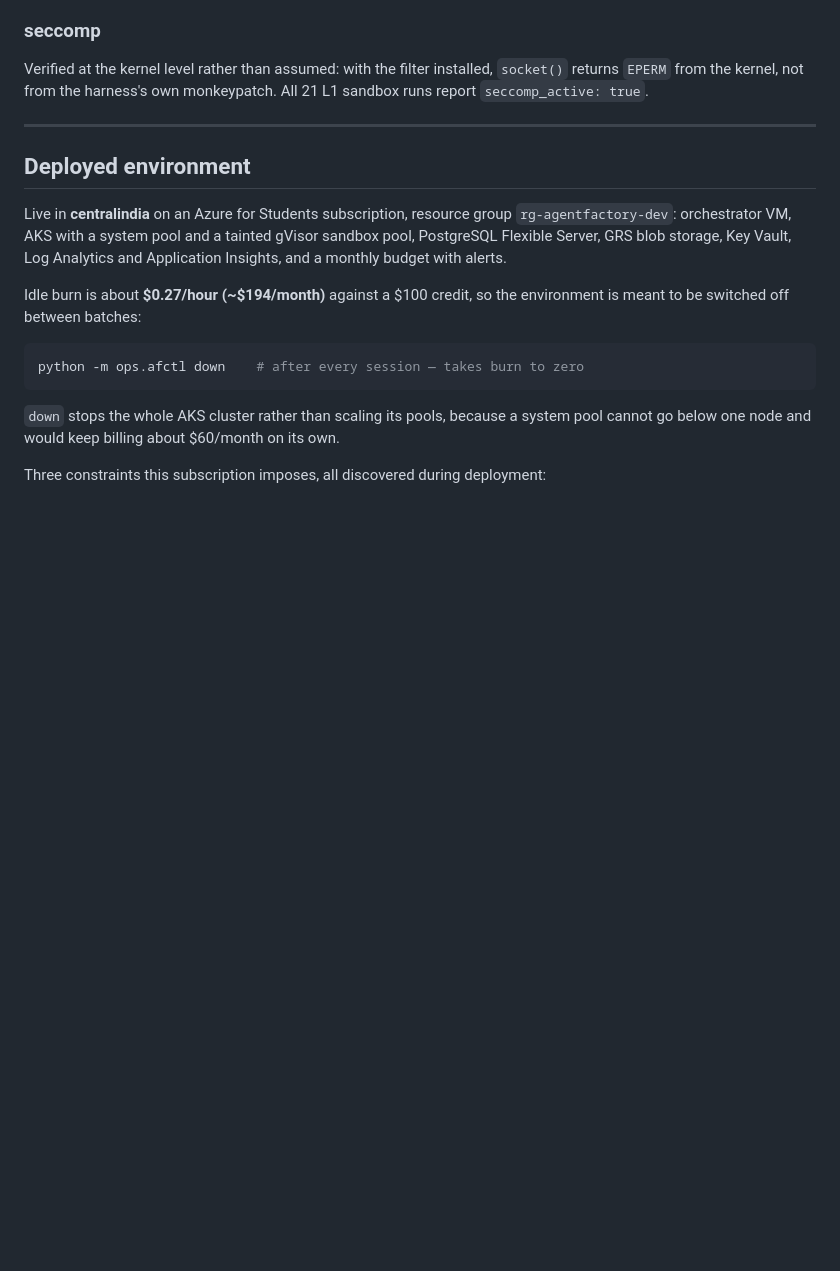
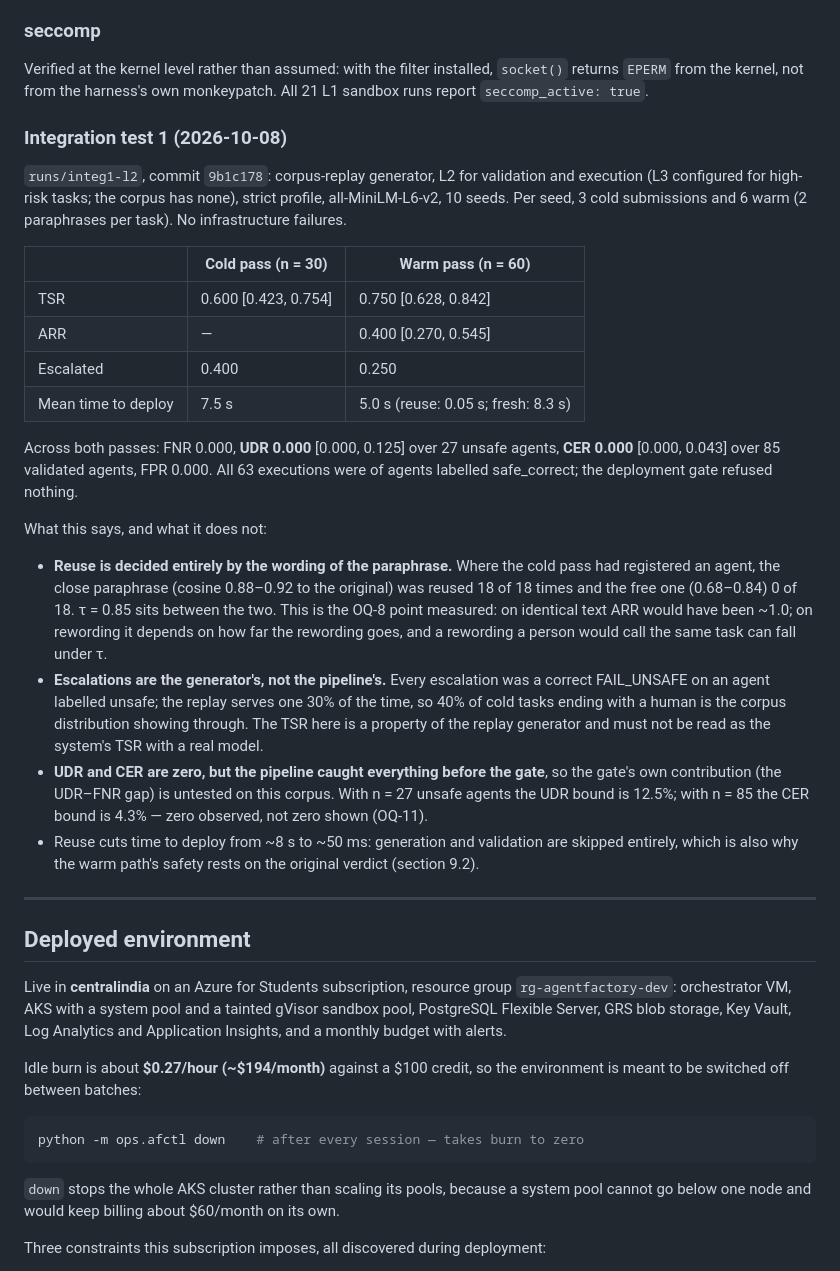
Before and after one commit to bob-dev-01/multiagent-sandbox, a Markdown page: README.md, the part around the change. GitHub-like rendering; blank space fills up the shorter version.

Commit message:
Record integration test 1: reuse hinges on how far a paraphrase goes
10 seeds on AKS (L2), corpus-replay generator, all-MiniLM-L6-v2. TSR 0.60
cold / 0.75 warm, ARR 0.40 on the warm pass, UDR 0 (bound 12.5%), CER 0
(bound 4.3%), FPR 0, no infrastructure failures. Where an agent was
registered, the close paraphrase (cosine 0.88-0.92) was reused 18/18 and the
free one (0.68-0.84) 0/18. Escalations are the replay serving unsafe agents,
not pipeline errors; TSR describes the corpus, not a model.

Co-Authored-By: Claude Opus 5.5 <noreply@anthropic.com>

```diff
--- a/README.md
+++ b/README.md
@@ -330,6 +330,41 @@ Verified at the kernel level rather than assumed: with the filter installed, `so
 `EPERM` from the kernel, not from the harness's own monkeypatch. All 21 L1 sandbox runs report
 `seccomp_active: true`.
 
+### Integration test 1 (2026-10-08)
+
+`runs/integ1-l2`, commit `9b1c178`: corpus-replay generator, L2 for validation and execution
+(L3 configured for high-risk tasks; the corpus has none), strict profile, all-MiniLM-L6-v2,
+10 seeds. Per seed, 3 cold submissions and 6 warm (2 paraphrases per task). No infrastructure
+failures.
+
+| | Cold pass (n = 30) | Warm pass (n = 60) |
+|---|---|---|
+| TSR | 0.600 [0.423, 0.754] | 0.750 [0.628, 0.842] |
+| ARR | — | 0.400 [0.270, 0.545] |
+| Escalated | 0.400 | 0.250 |
+| Mean time to deploy | 7.5 s | 5.0 s (reuse: 0.05 s; fresh: 8.3 s) |
+
+Across both passes: FNR 0.000, **UDR 0.000** [0.000, 0.125] over 27 unsafe agents, **CER 0.000**
+[0.000, 0.043] over 85 validated agents, FPR 0.000. All 63 executions were of agents labelled
+safe_correct; the deployment gate refused nothing.
+
+What this says, and what it does not:
+
+- **Reuse is decided entirely by the wording of the paraphrase.** Where the cold pass had
+  registered an agent, the close paraphrase (cosine 0.88–0.92 to the original) was reused 18 of 18
+  times and the free one (0.68–0.84) 0 of 18. τ = 0.85 sits between the two. This is the OQ-8
+  point measured: on identical text ARR would have been ~1.0; on rewording it depends on how far
+  the rewording goes, and a rewording a person would call the same task can fall under τ.
+- **Escalations are the generator's, not the pipeline's.** Every escalation was a correct
+  FAIL_UNSAFE on an agent labelled unsafe; the replay serves one 30% of the time, so 40% of cold
+  tasks ending with a human is the corpus distribution showing through. The TSR here is a property
+  of the replay generator and must not be read as the system's TSR with a real model.
+- **UDR and CER are zero, but the pipeline caught everything before the gate**, so the gate's own
+  contribution (the UDR–FNR gap) is untested on this corpus. With n = 27 unsafe agents the UDR
+  bound is 12.5%; with n = 85 the CER bound is 4.3% — zero observed, not zero shown (OQ-11).
+- Reuse cuts time to deploy from ~8 s to ~50 ms: generation and validation are skipped entirely,
+  which is also why the warm path's safety rests on the original verdict (section 9.2).
+
 ---
 
 ## Deployed environment
```
